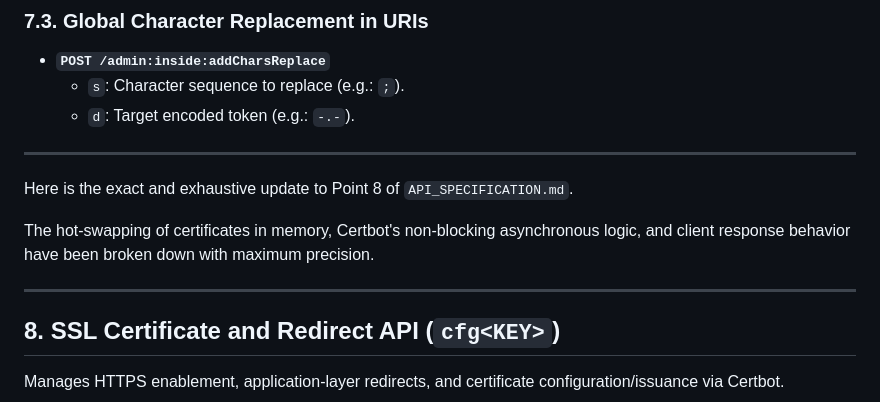
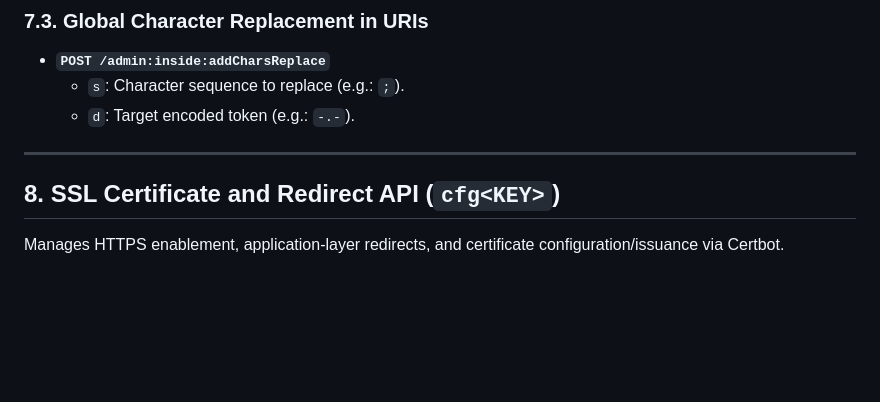
Before and after one commit to okzgn/turbo-go, a Markdown page: API_SPECIFICATION.md, the part around the change. Rendered like a GitHub page; blank space fills up the shorter version.

```diff
--- a/API_SPECIFICATION.md
+++ b/API_SPECIFICATION.md
@@ -262,12 +262,6 @@ The backend handles folder creation on disk and modifications to the in-RAM maps
 
 ---
 
-Here is the exact and exhaustive update to Point 8 of `API_SPECIFICATION.md`.
-
-The hot-swapping of certificates in memory, Certbot's non-blocking asynchronous logic, and client response behavior have been broken down with maximum precision.
-
----
-
 ## 8. SSL Certificate and Redirect API (`cfg<KEY>`)
 
 Manages HTTPS enablement, application-layer redirects, and certificate configuration/issuance via Certbot.
```
Also changed, not shown: API_SPECIFICATION.es.md (+0 -6 lines).
